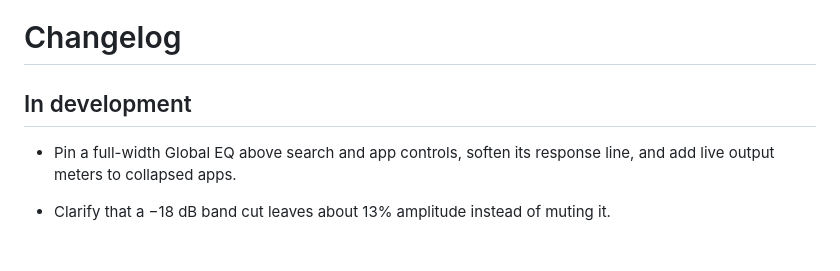
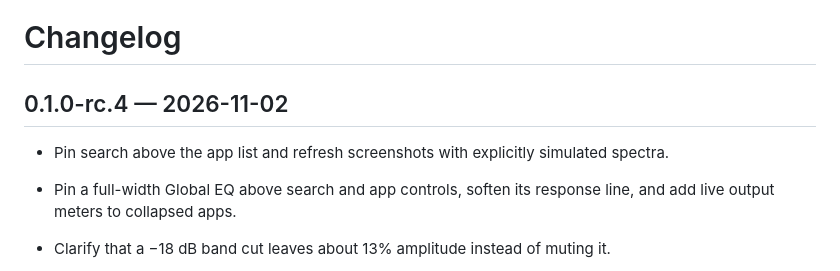
Before and after one commit to gh123man/QEQ, a Markdown page: CHANGELOG.md, the part around the change. Drawn GitHub-style; blank space fills up the shorter version.

```diff
--- a/CHANGELOG.md
+++ b/CHANGELOG.md
@@ -1,6 +1,8 @@
 # Changelog
 
-## In development
+## 0.1.0-rc.4 — 2026-11-02
+
+- Pin search above the app list and refresh screenshots with explicitly simulated spectra.
 
 - Pin a full-width Global EQ above search and app controls, soften its response line, and add live output meters to collapsed apps.
 - Clarify that a −18 dB band cut leaves about 13% amplitude instead of muting it.
```
Also changed, not shown: AppMixer/ReleaseNotes/0.1.0-rc.4.md (added, +14 -0 lines), README.md (+1 -1 lines), docs/DEVELOPMENT.md (+2 -2 lines), docs/media/empty-after-removal.png, docs/media/empty.png, docs/media/equalizer.png, docs/media/global-equalizer.png, docs/media/mixer.png, 6 other files.
